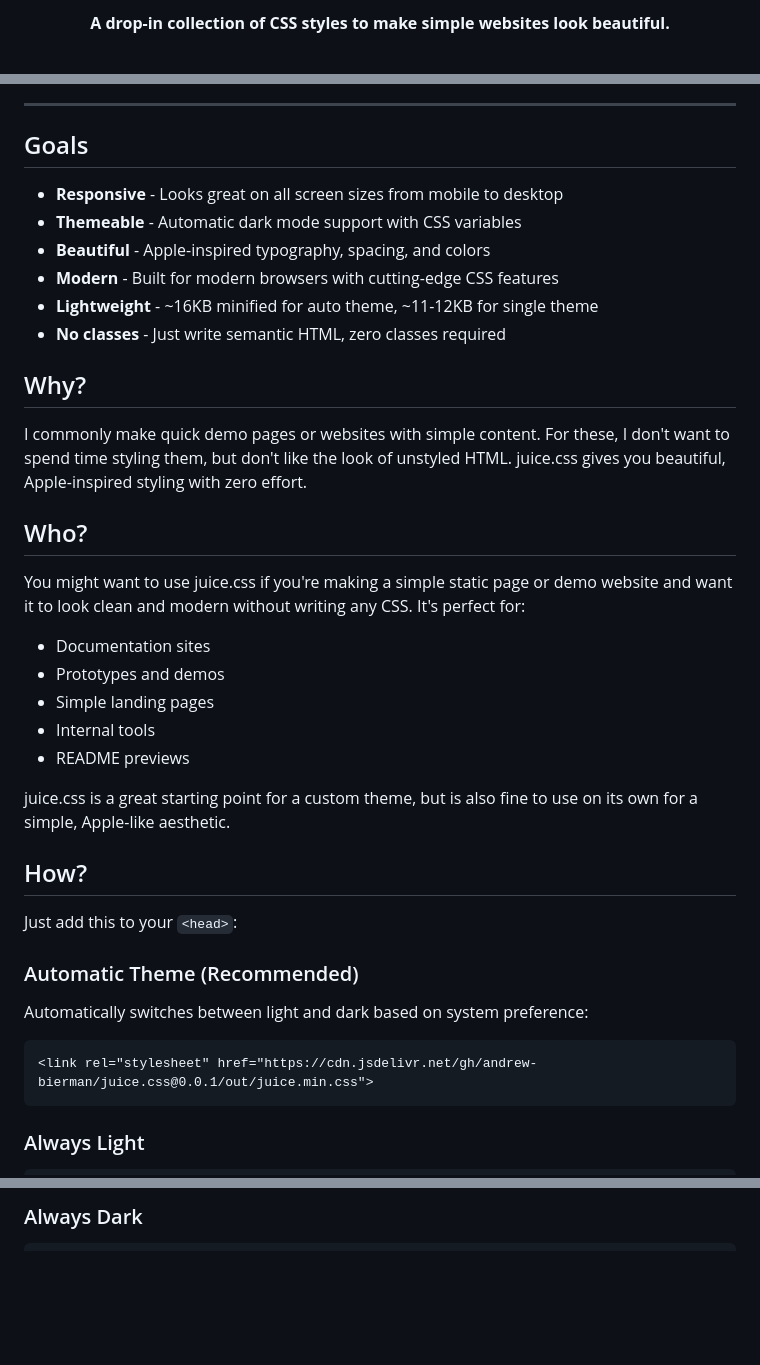
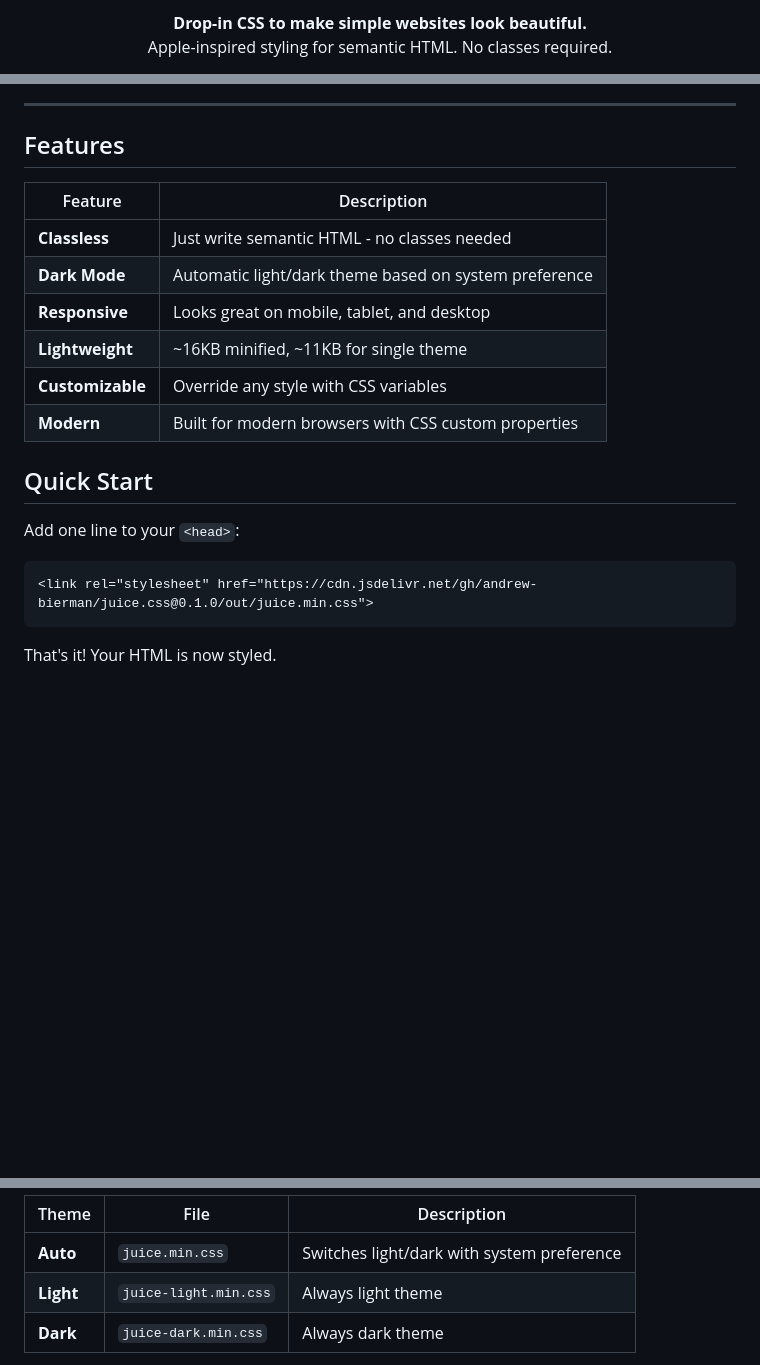
Before and after one commit to andrew-bierman/juice.css, a Markdown page: README.md, 3 parts joined by grey strips. Drawn GitHub-style; blank space fills up the shorter version.

````diff
--- a/README.md
+++ b/README.md
@@ -2,6 +6,7 @@
 
 <p align="center">
-  <strong>A drop-in collection of CSS styles to make simple websites look beautiful.</strong>
+  <strong>Drop-in CSS to make simple websites look beautiful.</strong><br>
+  Apple-inspired styling for semantic HTML. No classes required.
 </p>
 
 <p align="center">
@@ -10,42 +25,24 @@
 
 ---
 
-## Goals
+## Features
 
-- **Responsive** - Looks great on all screen sizes from mobile to desktop
-- **Themeable** - Automatic dark mode support with CSS variables
-- **Beautiful** - Apple-inspired typography, spacing, and colors
-- **Modern** - Built for modern browsers with cutting-edge CSS features
-- **Lightweight** - ~16KB minified for auto theme, ~11-12KB for single theme
-- **No classes** - Just write semantic HTML, zero classes required
+| Feature | Description |
+|---------|-------------|
+| **Classless** | Just write semantic HTML - no classes needed |
+| **Dark Mode** | Automatic light/dark theme based on system preference |
+| **Responsive** | Looks great on mobile, tablet, and desktop |
+| **Lightweight** | ~16KB minified, ~11KB for single theme |
+| **Customizable** | Override any style with CSS variables |
+| **Modern** | Built for modern browsers with CSS custom properties |
 
-## Why?
+## Quick Start
 
-I commonly make quick demo pages or websites with simple content. For these, I don't want to spend time styling them, but don't like the look of unstyled HTML. juice.css gives you beautiful, Apple-inspired styling with zero effort.
-
-## Who?
-
-You might want to use juice.css if you're making a simple static page or demo website and want it to look clean and modern without writing any CSS. It's perfect for:
-
-- Documentation sites
-- Prototypes and demos
-- Simple landing pages
-- Internal tools
-- README previews
-
-juice.css is a great starting point for a custom theme, but is also fine to use on its own for a simple, Apple-like aesthetic.
-
-## How?
-
-Just add this to your `<head>`:
-
-### Automatic Theme (Recommended)
-
-Automatically switches between light and dark based on system preference:
+Add one line to your `<head>`:
 
 ```html
-<link rel="stylesheet" href="https://cdn.jsdelivr.net/gh/andrew-bierman/juice.css@0.0.1/out/juice.min.css">
+<link rel="stylesheet" href="https://cdn.jsdelivr.net/gh/andrew-bierman/juice.css@0.1.0/out/juice.min.css">
 ```
 
-### Always Light
+That's it! Your HTML is now styled.
 
@@ -55,3 +50,7 @@ Automatically switches between light and dark based on system preference:
 
-### Always Dark
+| Theme | File | Description |
+|-------|------|-------------|
+| **Auto** | `juice.min.css` | Switches light/dark with system preference |
+| **Light** | `juice-light.min.css` | Always light theme |
+| **Dark** | `juice-dark.min.css` | Always dark theme |
 
````
Also changed, not shown: other parts of README.md (+66 -84 lines).
